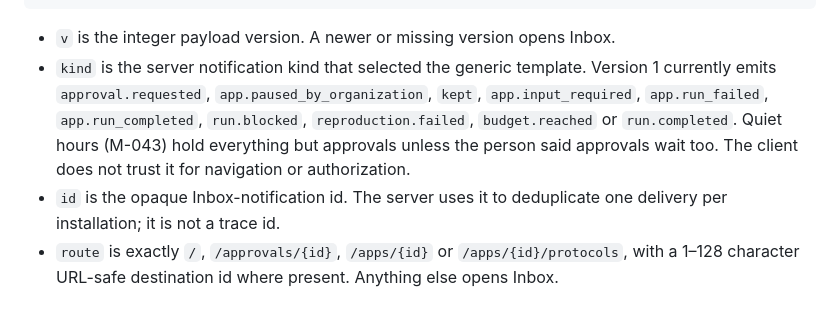
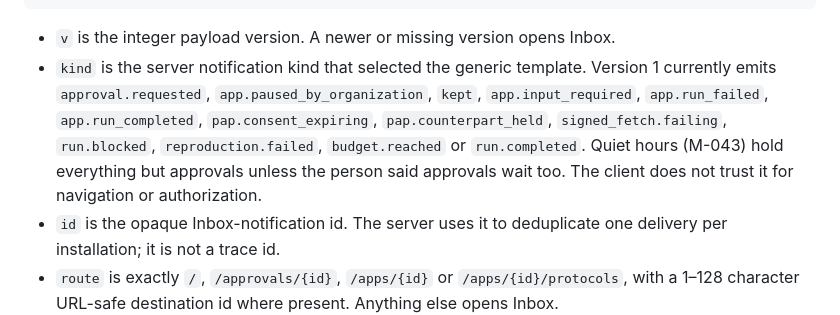
Before and after one commit to datalayer/mobile, a Markdown page: docs/push-data-classification.md, the part around one of its changes. Rendered like a GitHub page.

Commit message:
docs: the protocol push producers are implemented (M-029b) — consent ending, counterpart held, signed requests failing

````diff
--- a/docs/push-data-classification.md
+++ b/docs/push-data-classification.md
@@ -33,7 +33,7 @@ The only client payload read by version 1 is:
 ```
 
 - `v` is the integer payload version. A newer or missing version opens Inbox.
-- `kind` is the server notification kind that selected the generic template. Version 1 currently emits `approval.requested`, `app.paused_by_organization`, `kept`, `app.input_required`, `app.run_failed`, `app.run_completed`, `run.blocked`, `reproduction.failed`, `budget.reached` or `run.completed`. Quiet hours (M-043) hold everything but approvals unless the person said approvals wait too. The client does not trust it for navigation or authorization.
+- `kind` is the server notification kind that selected the generic template. Version 1 currently emits `approval.requested`, `app.paused_by_organization`, `kept`, `app.input_required`, `app.run_failed`, `app.run_completed`, `pap.consent_expiring`, `pap.counterpart_held`, `signed_fetch.failing`, `run.blocked`, `reproduction.failed`, `budget.reached` or `run.completed`. Quiet hours (M-043) hold everything but approvals unless the person said approvals wait too. The client does not trust it for navigation or authorization.
 - `id` is the opaque Inbox-notification id. The server uses it to deduplicate one delivery per installation; it is not a trace id.
 - `route` is exactly `/`, `/approvals/{id}`, `/apps/{id}` or `/apps/{id}/protocols`, with a 1–128 character URL-safe destination id where present. Anything else opens Inbox.
 - No notification action decides an approval. A tap only opens the app.
````
Also changed, not shown: other parts of docs/push-data-classification.md (+3 -3 lines).
